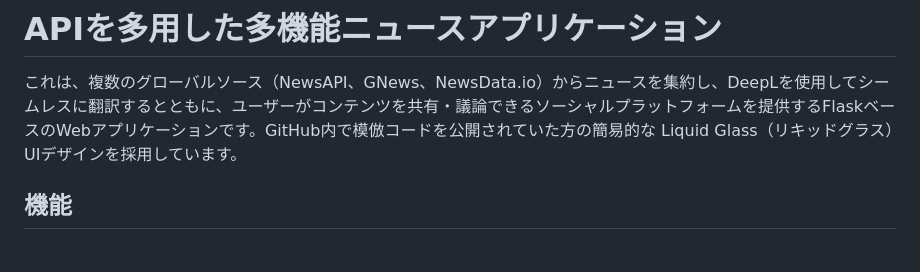
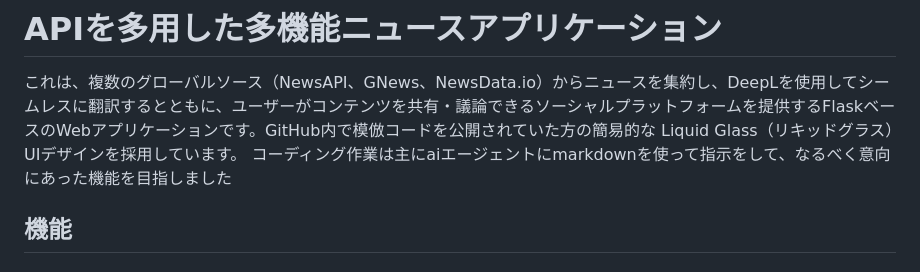
Before and after one commit to ESflask/FirstPractice, a Markdown page: docs/README.md, the part around the change. GitHub-like rendering.

Commit message:
README.md を更新

```diff
--- a/docs/README.md
+++ b/docs/README.md
@@ -1,7 +1,7 @@
 # APIを多用した多機能ニュースアプリケーション
 
 これは、複数のグローバルソース（NewsAPI、GNews、NewsData.io）からニュースを集約し、DeepLを使用してシームレスに翻訳するとともに、ユーザーがコンテンツを共有・議論できるソーシャルプラットフォームを提供するFlaskベースのWebアプリケーションです。GitHub内で模倣コードを公開されていた方の簡易的な Liquid Glass（リキッドグラス）UIデザインを採用しています。
-
+コーディング作業は主にaiエージェントにmarkdownを使って指示をして、なるべく意向にあった機能を目指しました
 ## 機能
 
 ### スマートニュース集約
```
